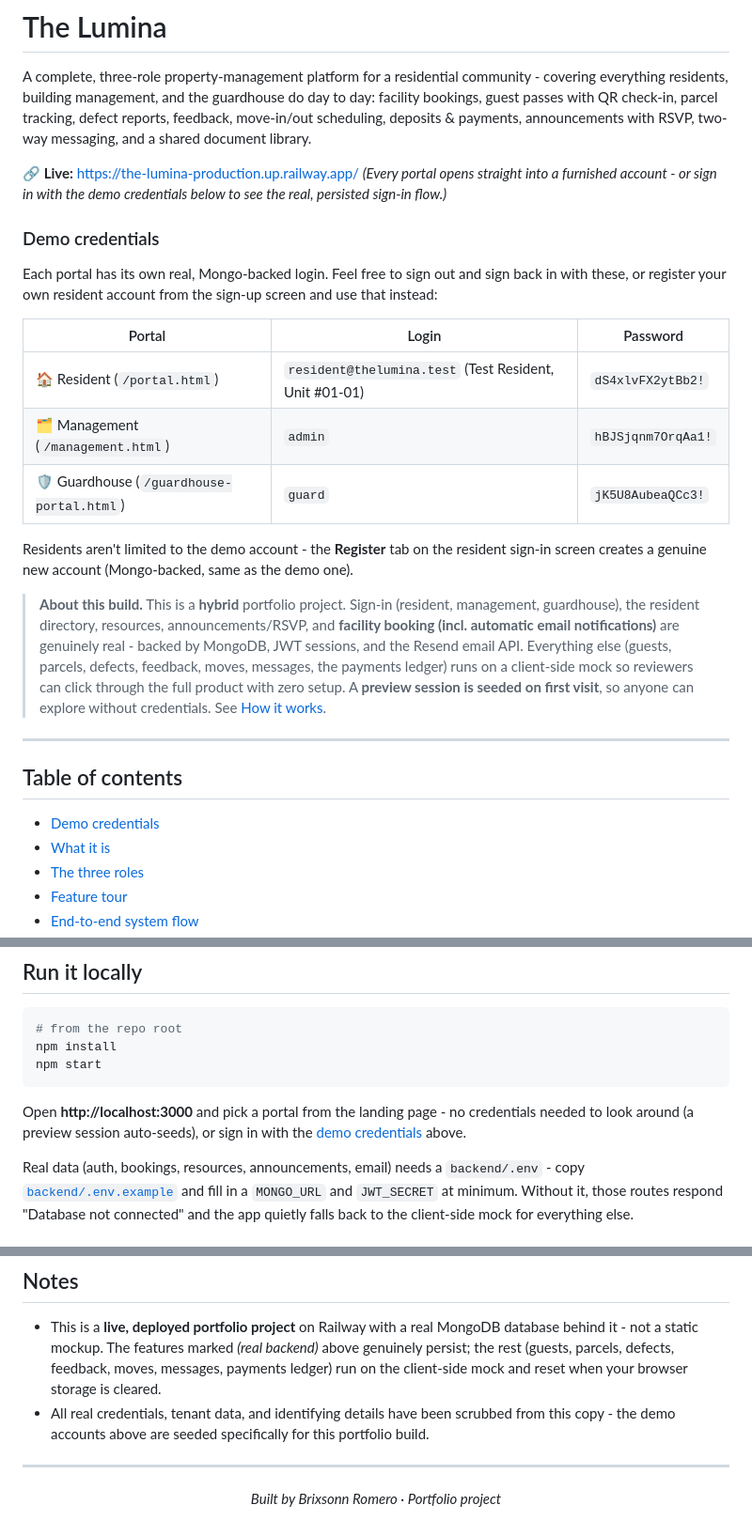
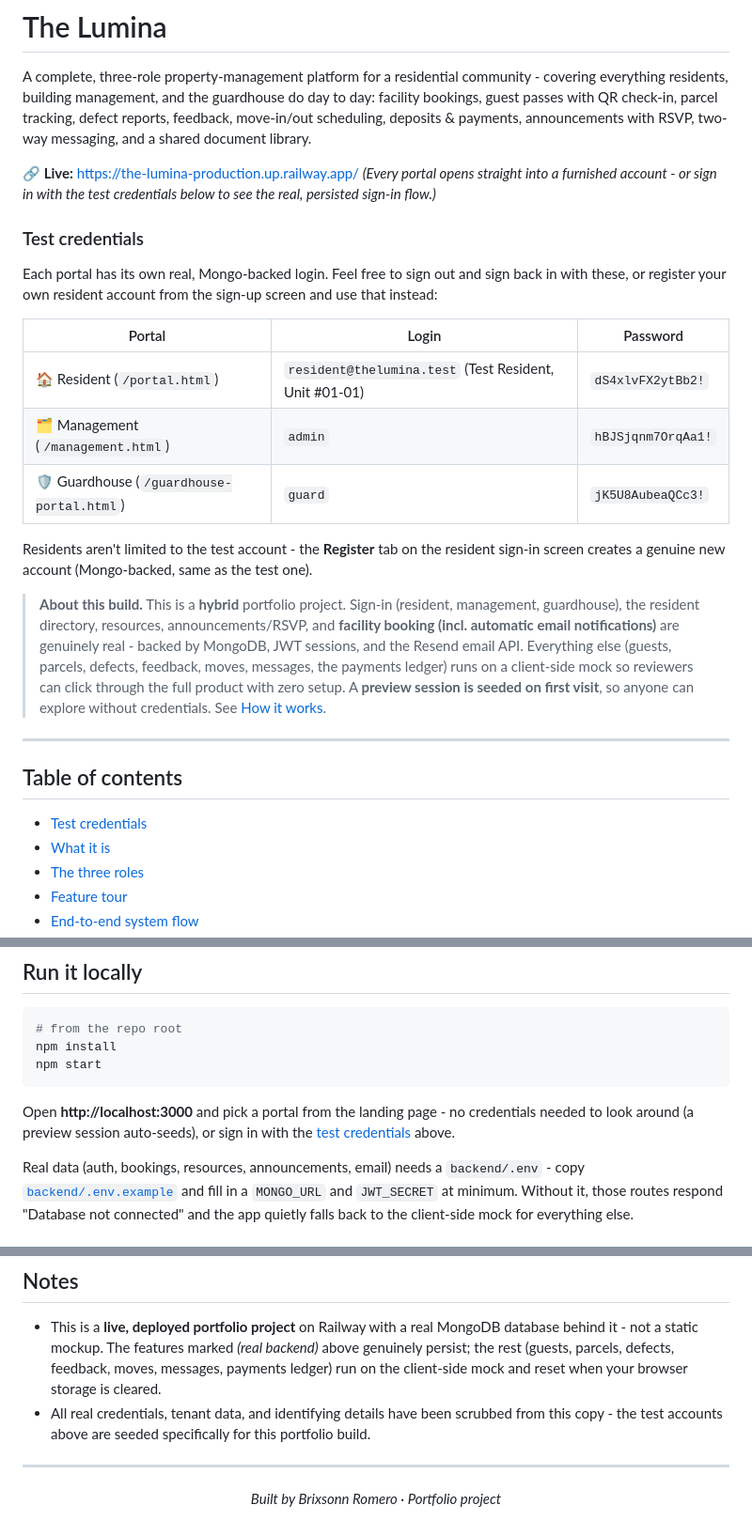
Before and after one commit to dooddles07/The-Meridian, a Markdown page: README.md, 3 parts joined by grey strips. Shown at 94% size. Drawn GitHub-style.

Commit message:
docs: use 'test credentials' wording instead of 'demo' in README

```diff
--- a/README.md
+++ b/README.md
@@ -6,10 +6,10 @@ feedback, move-in/out scheduling, deposits & payments, announcements with RSVP,
 two-way messaging, and a shared document library.
 
 **🔗 Live:** https://the-lumina-production.up.railway.app/
-*(Every portal opens straight into a furnished account - or sign in with the demo
+*(Every portal opens straight into a furnished account - or sign in with the test
 credentials below to see the real, persisted sign-in flow.)*
 
-### Demo credentials
+### Test credentials
 
 Each portal has its own real, Mongo-backed login. Feel free to
 sign out and sign back in with these, or register your own resident account from the
@@ -21,8 +21,8 @@ sign-up screen and use that instead:
 | 🗂️ Management (`/management.html`) | `admin` | `hBJSjqnm7OrqAa1!` |
 | 🛡️ Guardhouse (`/guardhouse-portal.html`) | `guard` | `jK5U8AubeaQCc3!` |
 
-Residents aren't limited to the demo account - the **Register** tab on the resident
-sign-in screen creates a genuine new account (Mongo-backed, same as the demo one).
+Residents aren't limited to the test account - the **Register** tab on the resident
+sign-in screen creates a genuine new account (Mongo-backed, same as the test one).
 
 > **About this build.** This is a **hybrid** portfolio project. Sign-in (resident,
 > management, guardhouse), the resident directory, resources, announcements/RSVP, and
@@ -36,7 +36,7 @@ sign-in screen creates a genuine new account (Mongo-backed, same as the demo one
 ---
 
 ## Table of contents
-- [Demo credentials](#demo-credentials)
+- [Test credentials](#test-credentials)
 - [What it is](#what-it-is)
 - [The three roles](#the-three-roles)
 - [Feature tour](#feature-tour)
@@ -275,7 +275,7 @@ npm start
 
 Open **http://localhost:3000** and pick a portal from the landing page - no credentials
 needed to look around (a preview session auto-seeds), or sign in with the
-[demo credentials](#demo-credentials) above.
+[test credentials](#test-credentials) above.
 
 Real data (auth, bookings, resources, announcements, email) needs a `backend/.env` -
 copy [`backend/.env.example`](backend/.env.example) and fill in a `MONGO_URL` and
@@ -318,7 +318,7 @@ the-lumina/
   messages, payments ledger) run on the client-side mock and reset when your browser
   storage is cleared.
 - All real credentials, tenant data, and identifying details have been scrubbed from
-  this copy - the demo accounts above are seeded specifically for this portfolio build.
+  this copy - the test accounts above are seeded specifically for this portfolio build.
 
 ---
 
```
